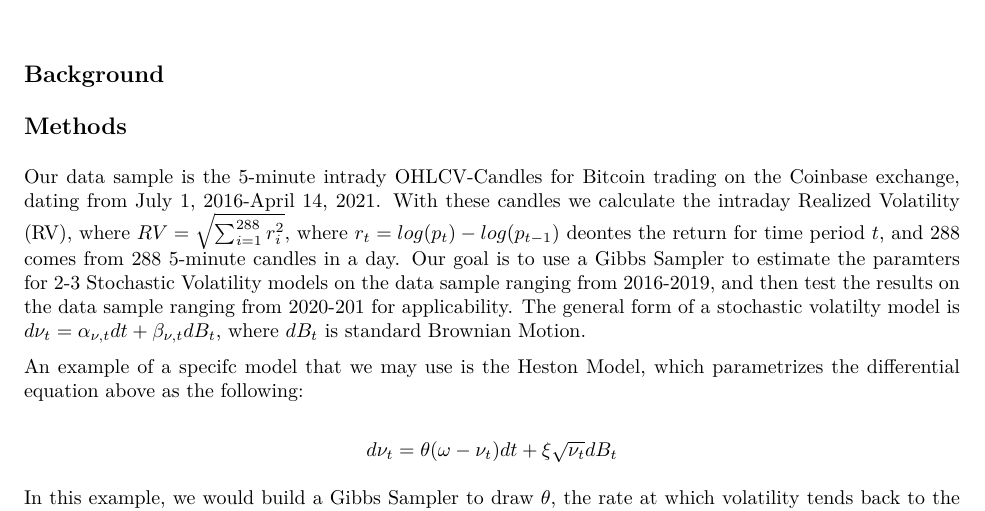
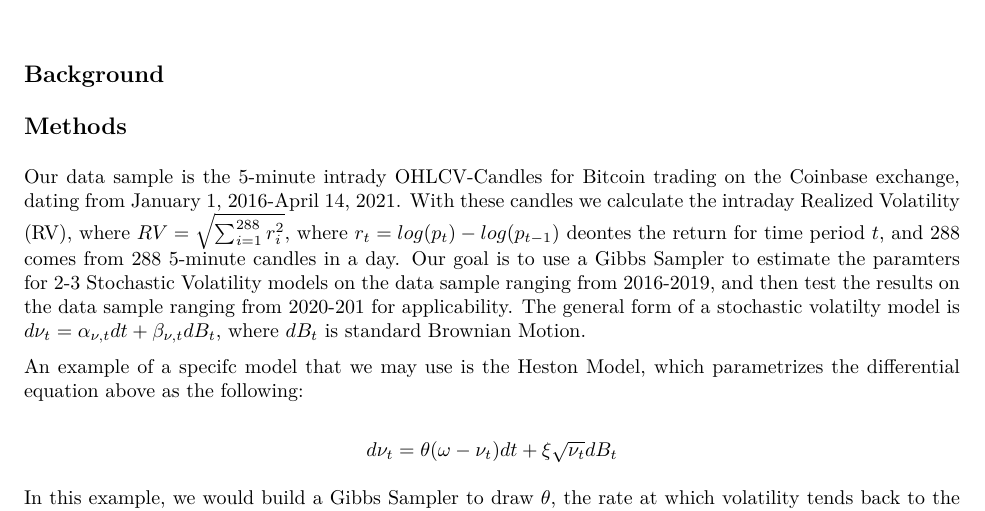
Before and after one commit to jeffgould231/MATH-640, an R Markdown document (Project/ProjectProposal.Rmd): part of the page, cut so that both start at the same text. The pictures show the output file Project/ProjectProposal.pdf that the author committed with the source.

Commit message:
change date

```diff
--- a/Project/ProjectProposal.Rmd
+++ b/Project/ProjectProposal.Rmd
@@ -20,7 +20,7 @@ knitr::opts_chunk$set(echo = TRUE)
 
 ## Methods
 
-Our data sample is the 5-minute intrady OHLCV-Candles for Bitcoin trading on the Coinbase exchange, dating from July 1, 2016-April 14, 2021. With these candles we calculate the intraday Realized Volatility (RV), where $RV = \sqrt{\sum_{i=1}^{288} r_i^2}$, where $r_t = log(p_t) - log(p_{t-1})$ deontes the return for time period $t$, and 288 comes from 288 5-minute candles in a day. Our goal is to use a Gibbs Sampler to estimate the paramters for 2-3 Stochastic Volatility models on the data sample ranging from 2016-2019, and then test the results on the data sample ranging from 2020-201 for applicability. The general form of a stochastic volatilty model is $d\nu_t = \alpha_{\nu, t}dt + \beta_{\nu,t}dB_t$, where $dB_t$ is standard Brownian Motion.
+Our data sample is the 5-minute intrady OHLCV-Candles for Bitcoin trading on the Coinbase exchange, dating from January 1, 2016-April 14, 2021. With these candles we calculate the intraday Realized Volatility (RV), where $RV = \sqrt{\sum_{i=1}^{288} r_i^2}$, where $r_t = log(p_t) - log(p_{t-1})$ deontes the return for time period $t$, and 288 comes from 288 5-minute candles in a day. Our goal is to use a Gibbs Sampler to estimate the paramters for 2-3 Stochastic Volatility models on the data sample ranging from 2016-2019, and then test the results on the data sample ranging from 2020-201 for applicability. The general form of a stochastic volatilty model is $d\nu_t = \alpha_{\nu, t}dt + \beta_{\nu,t}dB_t$, where $dB_t$ is standard Brownian Motion.
 
 An example of a specifc model that we may use is the Heston Model, which parametrizes the differential equation above as the following:
 
```
Also changed, not shown: Project/ProjectProposal.pdf.
